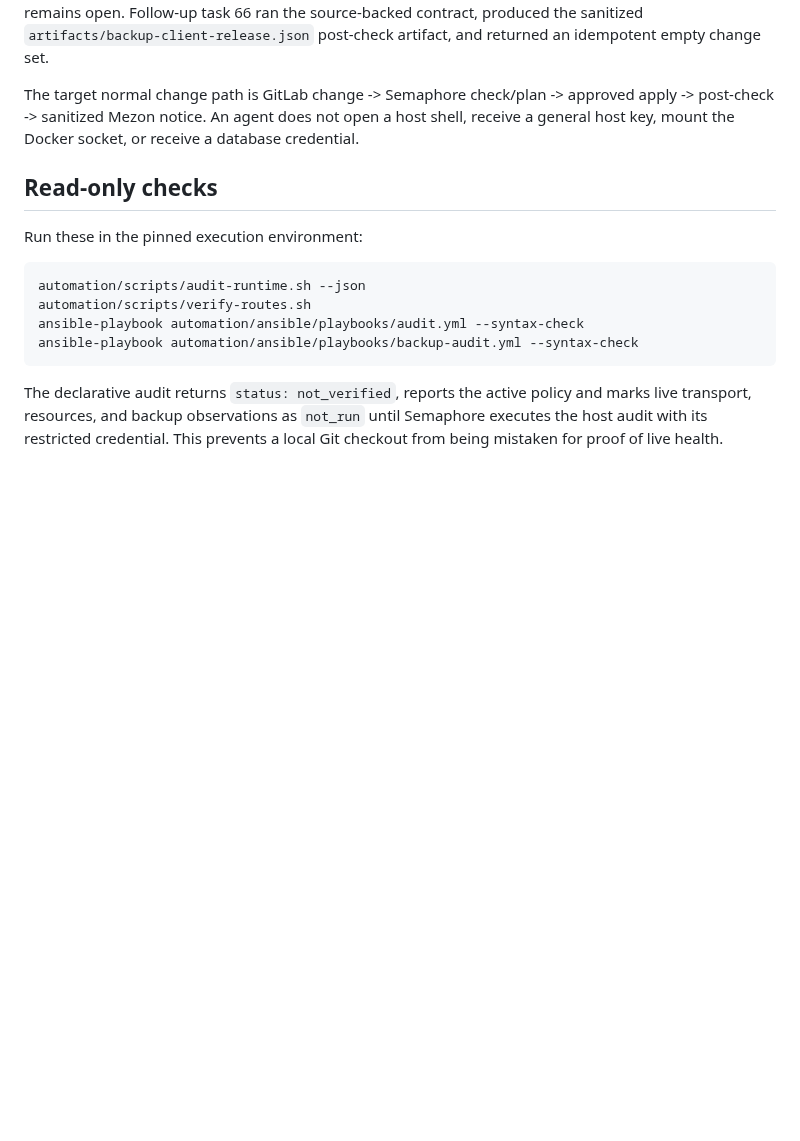
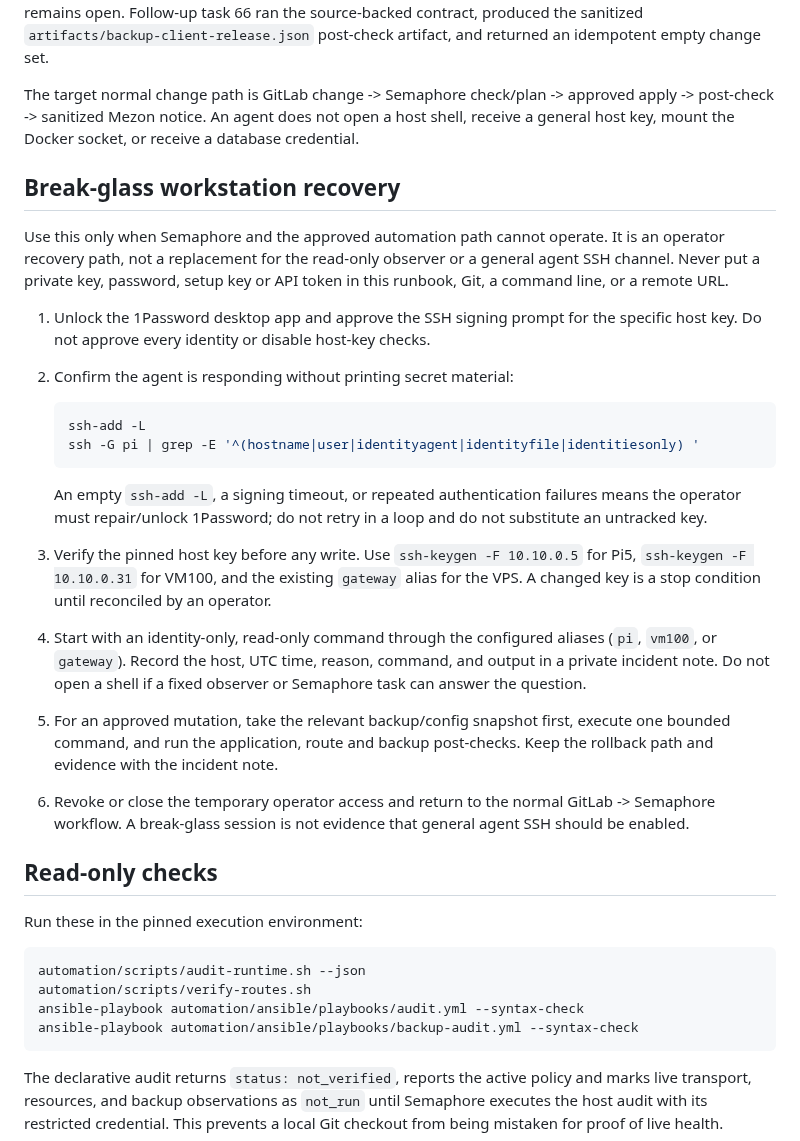
Before and after one commit to dungxbuif/Homelab, a Markdown page: docs/runbooks/automation-operations.md, the part around the change. Rendered like a GitHub page; blank space fills up the shorter version.

Commit message:
docs: define break-glass recovery procedure

````diff
--- a/docs/runbooks/automation-operations.md
+++ b/docs/runbooks/automation-operations.md
@@ -84,6 +84,40 @@ apply -> post-check -> sanitized Mezon notice. An agent does not open a host
 shell, receive a general host key, mount the Docker socket, or receive a
 database credential.
 
+## Break-glass workstation recovery
+
+Use this only when Semaphore and the approved automation path cannot operate.
+It is an operator recovery path, not a replacement for the read-only observer
+or a general agent SSH channel. Never put a private key, password, setup key or
+API token in this runbook, Git, a command line, or a remote URL.
+
+1. Unlock the 1Password desktop app and approve the SSH signing prompt for the
+   specific host key. Do not approve every identity or disable host-key checks.
+2. Confirm the agent is responding without printing secret material:
+
+   ```bash
+   ssh-add -L
+   ssh -G pi | grep -E '^(hostname|user|identityagent|identityfile|identitiesonly) '
+   ```
+
+   An empty `ssh-add -L`, a signing timeout, or repeated authentication
+   failures means the operator must repair/unlock 1Password; do not retry in a
+   loop and do not substitute an untracked key.
+3. Verify the pinned host key before any write. Use `ssh-keygen -F 10.10.0.5`
+   for Pi5, `ssh-keygen -F 10.10.0.31` for VM100, and the existing `gateway`
+   alias for the VPS. A changed key is a stop condition until reconciled by an
+   operator.
+4. Start with an identity-only, read-only command through the configured
+   aliases (`pi`, `vm100`, or `gateway`). Record the host, UTC time, reason,
+   command, and output in a private incident note. Do not open a shell if a
+   fixed observer or Semaphore task can answer the question.
+5. For an approved mutation, take the relevant backup/config snapshot first,
+   execute one bounded command, and run the application, route and backup
+   post-checks. Keep the rollback path and evidence with the incident note.
+6. Revoke or close the temporary operator access and return to the normal
+   GitLab -> Semaphore workflow. A break-glass session is not evidence that
+   general agent SSH should be enabled.
+
 ## Read-only checks
 
 Run these in the pinned execution environment:
````
Also changed, not shown: docs/BACKLOG.md (+1 -1 lines), docs/LOG.md (+1 -0 lines).
